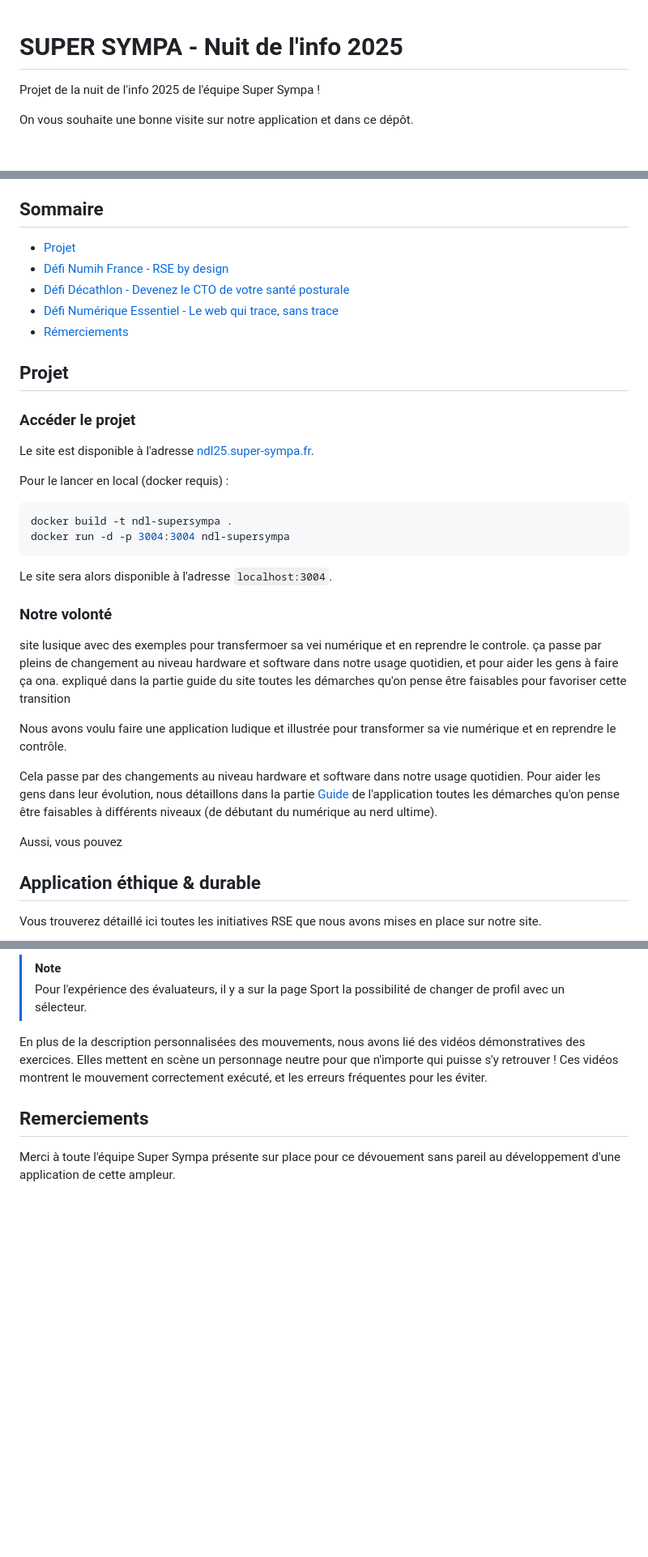
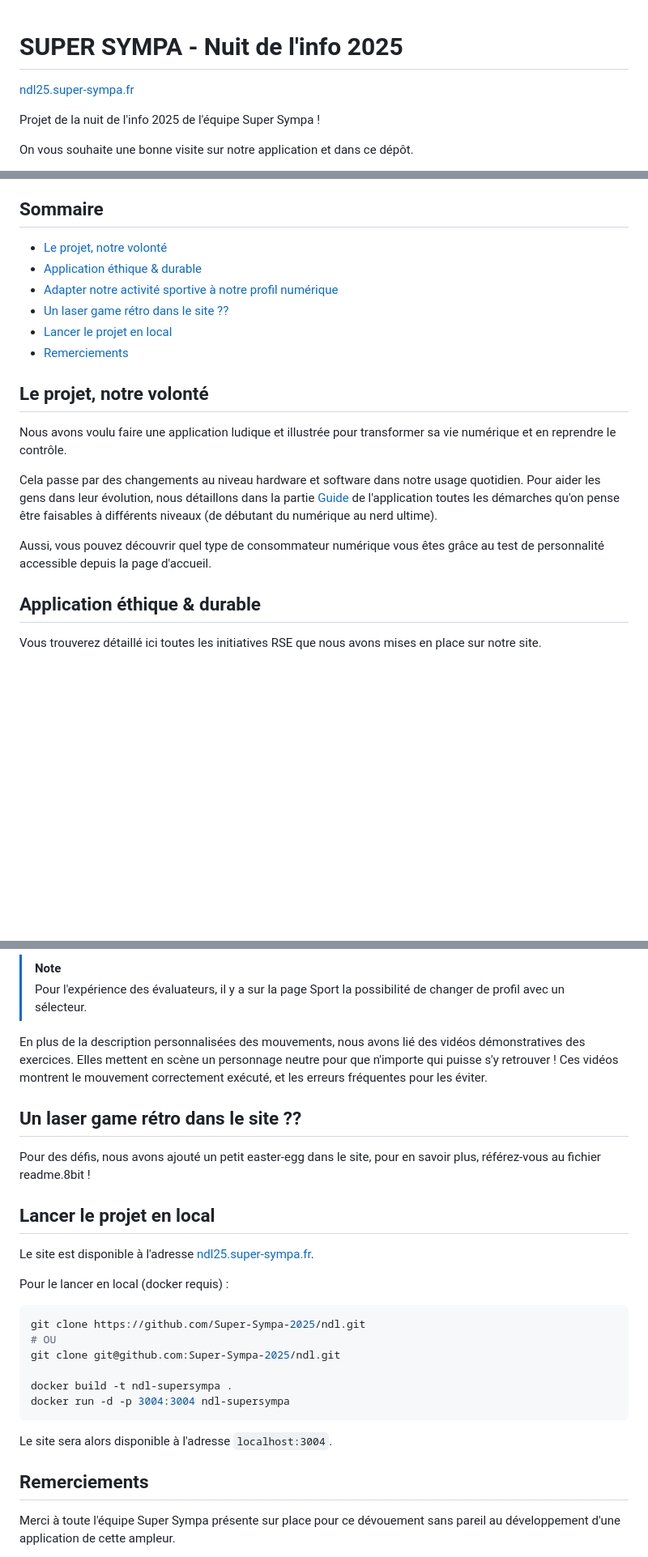
Before and after one commit to Super-Sympa-2025/ndl, a Markdown page: README.md, 3 parts joined by grey strips. Shown at 81% size. GitHub-like rendering; blank space fills up the shorter version.

````diff
--- a/README.md
+++ b/README.md
@@ -1,4 +1,6 @@
 # SUPER SYMPA - Nuit de l'info 2025
+
+[ndl25.super-sympa.fr](https://ndl25.super-sympa.fr)
 
 Projet de la nuit de l'info 2025 de l'équipe Super Sympa !
 
@@ -14,36 +16,20 @@ Derrière ce site et ce document se cache un groupe d'ami qui n'a pas dormi de l
 
 ## Sommaire
 
-- [Projet](#projet)
-- [Défi Numih France - RSE by design](#défi-numih-france---rse-by-design)
-- [Défi Décathlon - Devenez le CTO de votre santé posturale](#défi-décathlon---devenez-le-cto-de-votre-santé-posturale)
-- [Défi Numérique Essentiel - Le web qui trace, sans trace](#défi-numérique-essentiel---le-web-qui-trace-sans-trace)
-- [Rémerciements](#remerciements)
+- [Le projet, notre volonté](#le-projet-notre-volonté)
+- [Application éthique & durable](#application-éthique--durable)
+- [Adapter notre activité sportive à notre profil numérique](#adapter-notre-activité-sportive-à-notre-profil-numérique)
+- [Un laser game rétro dans le site ??](#un-laser-game-rétro-dans-le-site-)
+- [Lancer le projet en local](#lancer-le-projet-en-local)
+- [Remerciements](#remerciements)
 
-## Projet
-
-### Accéder le projet
-
-Le site est disponible à l'adresse [ndl25.super-sympa.fr](https://ndl25.super-sympa.fr).
-
-Pour le lancer en local (docker requis) :
-
-```sh
-docker build -t ndl-supersympa .
-docker run -d -p 3004:3004 ndl-supersympa
-```
-
-Le site sera alors disponible à l'adresse `localhost:3004`.
-
-### Notre volonté
-
-site lusique avec des exemples pour transfermoer sa vei numérique et en reprendre le controle. ça passe par pleins de changement au niveau hardware et software dans notre usage quotidien, et pour aider les gens à faire ça ona. expliqué dans la partie guide du site toutes les démarches qu'on pense être faisables pour favoriser cette transition
+## Le projet, notre volonté
 
 Nous avons voulu faire une application ludique et illustrée pour transformer sa vie numérique et en reprendre le contrôle.
 
 Cela passe par des changements au niveau hardware et software dans notre usage quotidien. Pour aider les gens dans leur évolution, nous détaillons dans la partie [Guide](https://ndl25.super-sympa.fr/guide) de l'application toutes les démarches qu'on pense être faisables à différents niveaux (de débutant du numérique au nerd ultime).
 
-Aussi, vous pouvez
+Aussi, vous pouvez découvrir quel type de consommateur numérique vous êtes grâce au test de personnalité accessible depuis la page d'accueil.
 
 ## Application éthique & durable
 
@@ -103,6 +89,27 @@ Le site étant développé par des étudiants, et imaginé à destination d'étu
 
 En plus de la description personnalisées des mouvements, nous avons lié des vidéos démonstratives des exercices. Elles mettent en scène un personnage neutre pour que n'importe qui puisse s'y retrouver ! Ces vidéos montrent le mouvement correctement exécuté, et les erreurs fréquentes pour les éviter.
 
+## Un laser game rétro dans le site ??
+
+Pour des défis, nous avons ajouté un petit easter-egg dans le site, pour en savoir plus, référez-vous au fichier readme.8bit !
+
+## Lancer le projet en local
+
+Le site est disponible à l'adresse [ndl25.super-sympa.fr](https://ndl25.super-sympa.fr).
+
+Pour le lancer en local (docker requis) :
+
+```sh
+git clone https://github.com/Super-Sympa-2025/ndl.git
+# OU
+git clone git@github.com:Super-Sympa-2025/ndl.git
+
+docker build -t ndl-supersympa .
+docker run -d -p 3004:3004 ndl-supersympa
+```
+
+Le site sera alors disponible à l'adresse `localhost:3004`.
+
 ## Remerciements
 
 Merci à toute l'équipe Super Sympa présente sur place pour ce dévouement sans pareil au développement d'une application de cette ampleur.
````
